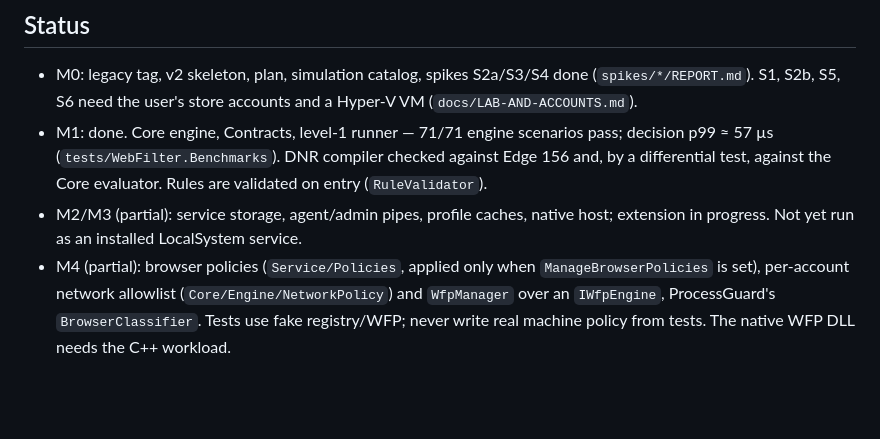
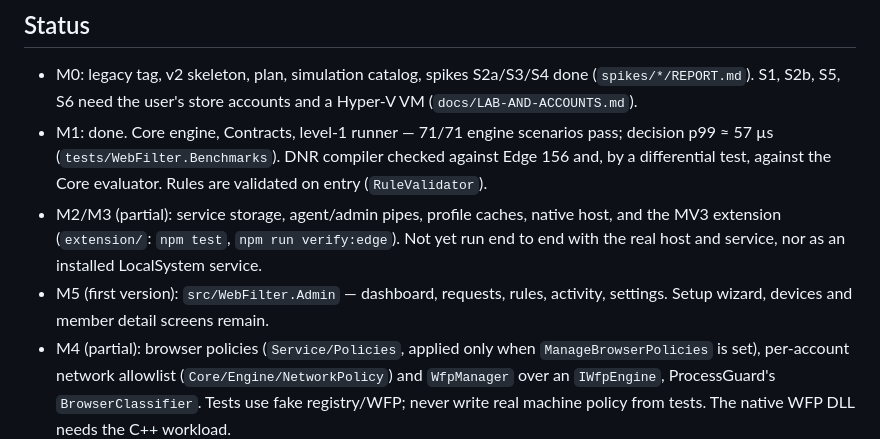
Before and after one commit to eranfinish/WebFilterApp, a Markdown page: CLAUDE.md, the part around the change. GitHub-like rendering; blank space fills up the shorter version.

Commit message:
Docs: M3 and M5 status
Co-Authored-By: Claude Opus 5.5 <noreply@anthropic.com>

```diff
--- a/CLAUDE.md
+++ b/CLAUDE.md
@@ -52,7 +52,8 @@ cd tests/simulation/tools && npm install && npm run validate
 
 - M0: legacy tag, v2 skeleton, plan, simulation catalog, spikes S2a/S3/S4 done (`spikes/*/REPORT.md`). S1, S2b, S5, S6 need the user's store accounts and a Hyper-V VM (`docs/LAB-AND-ACCOUNTS.md`).
 - M1: done. Core engine, Contracts, level-1 runner — 71/71 engine scenarios pass; decision p99 ≈ 57 µs (`tests/WebFilter.Benchmarks`). DNR compiler checked against Edge 156 and, by a differential test, against the Core evaluator. Rules are validated on entry (`RuleValidator`).
-- M2/M3 (partial): service storage, agent/admin pipes, profile caches, native host; extension in progress. Not yet run as an installed LocalSystem service.
+- M2/M3 (partial): service storage, agent/admin pipes, profile caches, native host, and the MV3 extension (`extension/`: `npm test`, `npm run verify:edge`). Not yet run end to end with the real host and service, nor as an installed LocalSystem service.
+- M5 (first version): `src/WebFilter.Admin` — dashboard, requests, rules, activity, settings. Setup wizard, devices and member detail screens remain.
 - M4 (partial): browser policies (`Service/Policies`, applied only when `ManageBrowserPolicies` is set), per-account network allowlist (`Core/Engine/NetworkPolicy`) and `WfpManager` over an `IWfpEngine`, ProcessGuard's `BrowserClassifier`. Tests use fake registry/WFP; never write real machine policy from tests. The native WFP DLL needs the C++ workload.
 - M6 (partial): hub server, code pairing with mutual proofs, mutual-TLS sync, change push, queued requests, revocation — tested with two services over loopback (`HubSyncTests`). Needs the 3-VM lab.
 - NativeAOT and the WFP C++ DLL need Visual Studio's "Desktop development with C++" workload (not installed).
```
Also changed, not shown: docs/MVP-PLAN.md (+3 -1 lines).
